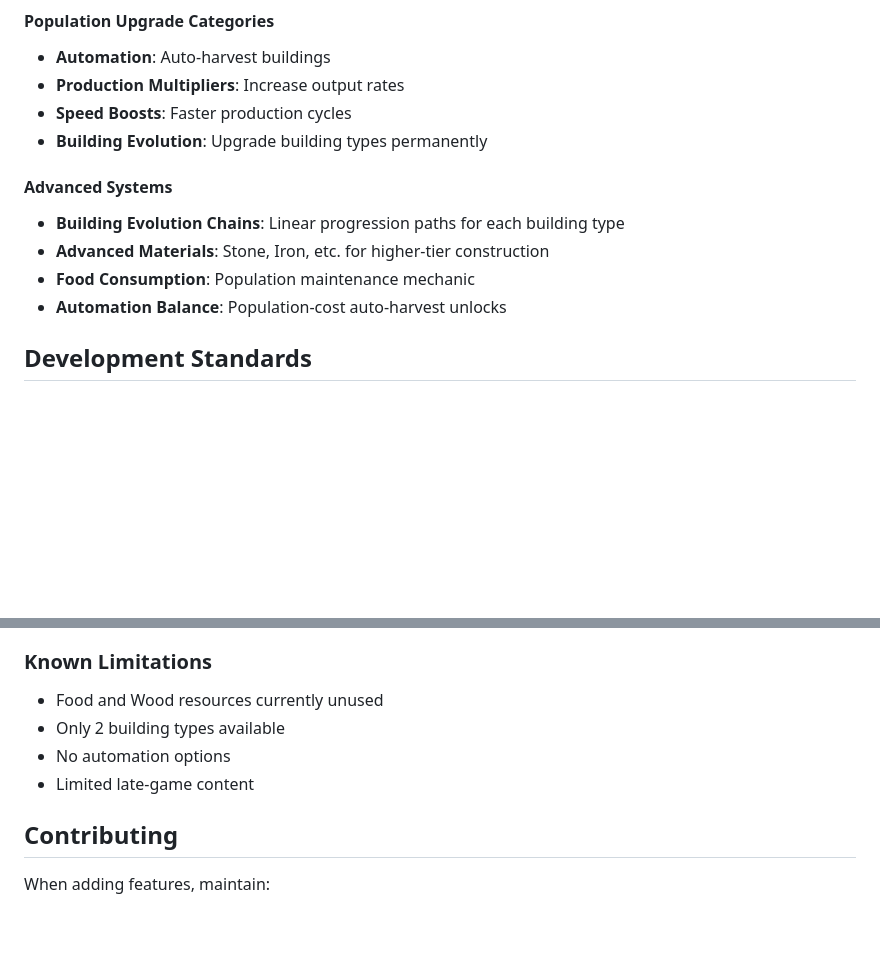
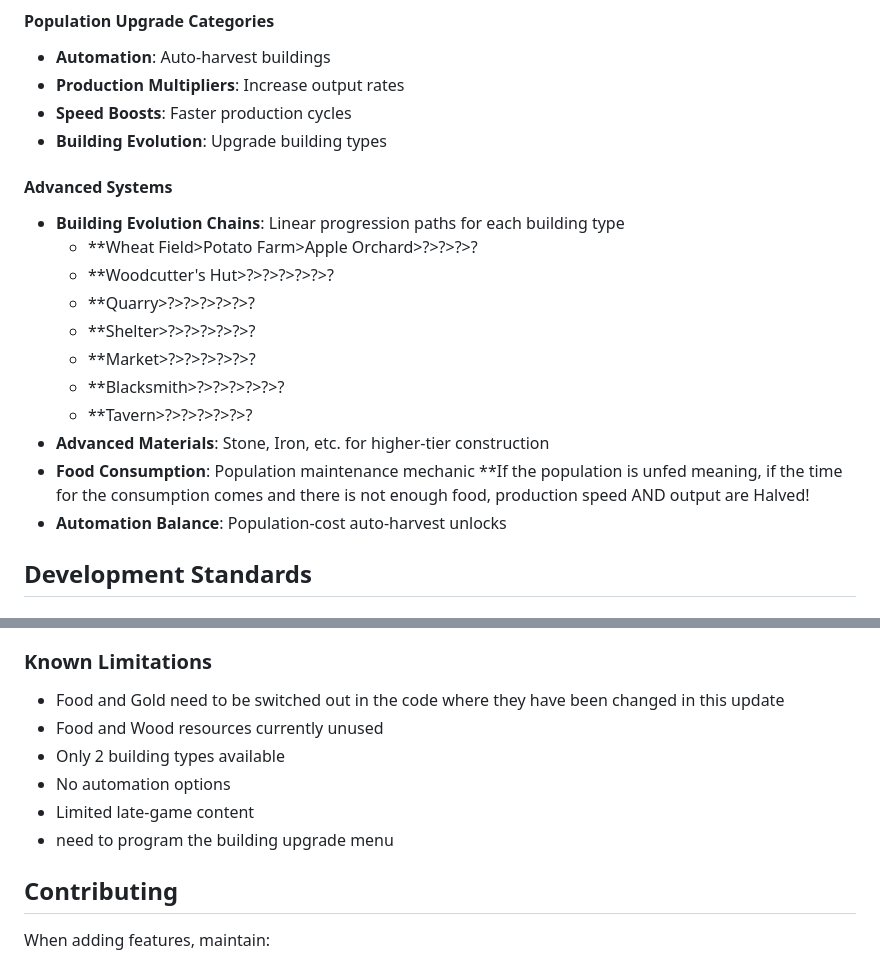
Before and after one commit to HavokLionHeart/kingdom-builder-game, a Markdown page: README.md, 2 parts joined by grey strips. GitHub-like rendering; blank space fills up the shorter version.

```diff
--- a/README.md
+++ b/README.md
@@ -89,12 +97,20 @@ A web-based medieval kingdom building game built with Phaser 3. Players manage r
 - **Automation**: Auto-harvest buildings
 - **Production Multipliers**: Increase output rates
 - **Speed Boosts**: Faster production cycles
-- **Building Evolution**: Upgrade building types permanently
+- **Building Evolution**: Upgrade building types
 
 #### Advanced Systems
 - **Building Evolution Chains**: Linear progression paths for each building type
+   - **Wheat Field>Potato Farm>Apple Orchard>?>?>?>?
+   - **Woodcutter's Hut>?>?>?>?>?>?
+   - **Quarry>?>?>?>?>?>?
+   - **Shelter>?>?>?>?>?>?
+   - **Market>?>?>?>?>?>?
+   - **Blacksmith>?>?>?>?>?>?
+   - **Tavern>?>?>?>?>?>?
 - **Advanced Materials**: Stone, Iron, etc. for higher-tier construction
 - **Food Consumption**: Population maintenance mechanic
+   **If the population is unfed meaning, if the time for the consumption comes and there is not enough food, production speed AND output are Halved!
 - **Automation Balance**: Population-cost auto-harvest unlocks
 
 ## Development Standards
@@ -127,10 +143,12 @@ A web-based medieval kingdom building game built with Phaser 3. Players manage r
 4. **Wood resource integration** - Tier 2 building requirements
 
 ### Known Limitations
+- Food and Gold need to be switched out in the code where they have been changed in this update
 - Food and Wood resources currently unused
 - Only 2 building types available
 - No automation options
 - Limited late-game content
+- need to program the building upgrade menu
 
 ## Contributing
 
```
Also changed, not shown: other parts of README.md (+18 -10 lines).
